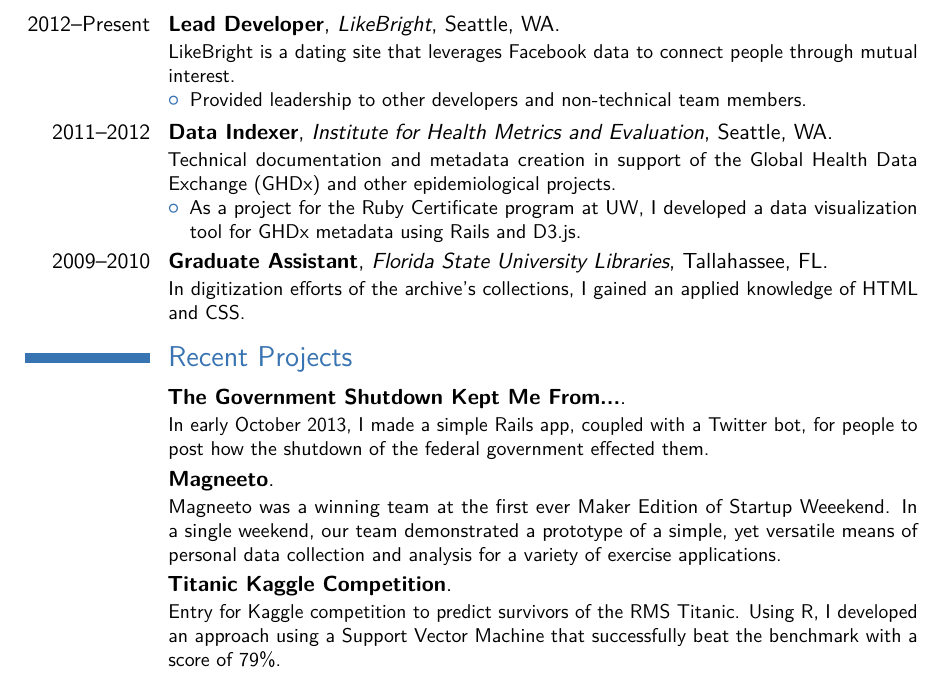
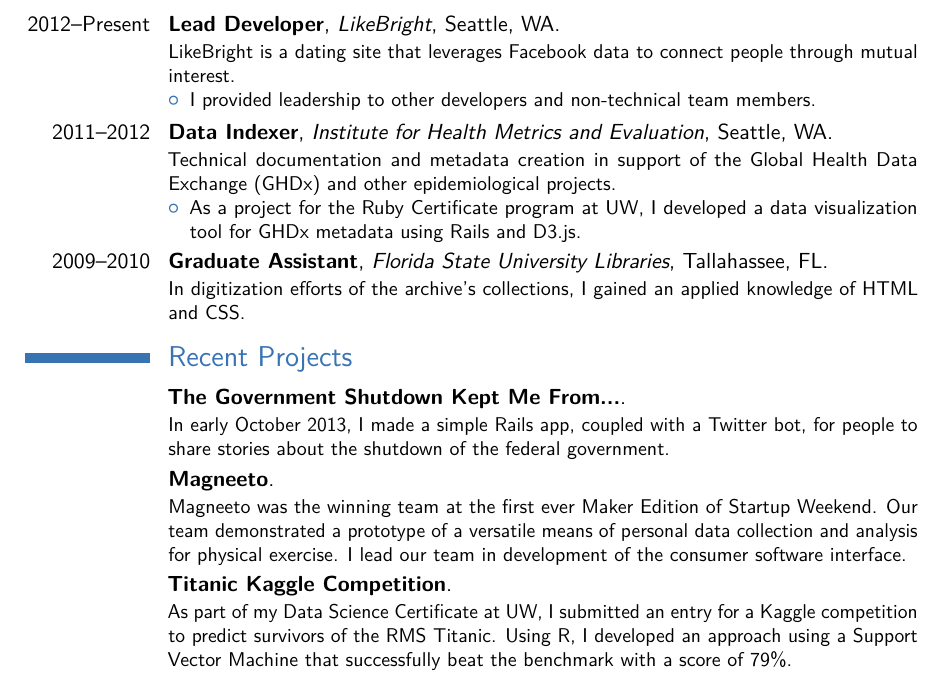
Before and after one commit to CrossTheStreams/resume, a LaTeX CV (resume.tex): part of page 1 of 2, cut so that both start at the same text. Compiled offline with pdfLaTeX.

Commit message:
resume patches

```diff
--- a/resume.tex
+++ b/resume.tex
@@ -65,7 +65,7 @@
 %\subsection{Vocational}
 \cventry{2012--Present}{Lead Developer}{LikeBright}{Seattle, WA}{}{LikeBright is a dating site that leverages Facebook data to connect people through mutual interest.
 \begin{itemize}%
-  \item Provided leadership to other developers and non-technical team members.
+  \item I provided leadership to other developers and non-technical team members.
 \end{itemize}}
 \cventry{2011--2012}{Data Indexer}{Institute for Health Metrics and Evaluation}{Seattle, WA}{}{Technical documentation and metadata creation in support of the Global Health Data Exchange (GHDx) and other epidemiological projects.
 \begin{itemize}%
@@ -73,9 +73,9 @@
 \end{itemize}}
 \cventry{2009--2010}{Graduate Assistant}{Florida State University Libraries}{Tallahassee, FL}{}{In digitization efforts of the archive’s collections, I gained an applied knowledge of HTML and CSS. }
 \section{Recent Projects}
-\cventry{}{\link[The Government Shutdown Kept Me From...]{http://www.tgsdkmf.com/}}{}{}{}{In early October 2013, I made a simple Rails app, coupled with a Twitter bot, for people to post how the shutdown of the federal government effected them.}
-\cventry{}{\link[Magneeto]{http://www.geekwire.com/2013/smart-sunglasses-intelligent-ear-plugs-badass-innovation-startup-weekend-maker-edition/}}{}{}{}{Magneeto was a winning team at the first ever Maker Edition of Startup Weeekend. In a single weekend, our team demonstrated a prototype of a simple, yet versatile means of personal data collection and analysis for a variety of exercise applications.}
-\cventry{}{\link[Titanic Kaggle Competition]{http://www.kaggle.com/c/titanic-gettingStarted}}{}{}{}{Entry for Kaggle competition to predict survivors of the RMS Titanic. Using R, I developed an approach using a Support Vector Machine that successfully beat the benchmark with a score of 79\%.}
+\cventry{}{\link[The Government Shutdown Kept Me From...]{http://www.tgsdkmf.com/}}{}{}{}{In early October 2013, I made a simple Rails app, coupled with a Twitter bot, for people to share stories about the shutdown of the federal government.}
+\cventry{}{\link[Magneeto]{http://www.geekwire.com/2013/smart-sunglasses-intelligent-ear-plugs-badass-innovation-startup-weekend-maker-edition/}}{}{}{}{Magneeto was the winning team at the first ever Maker Edition of Startup Weekend. Our team demonstrated a prototype of a versatile means of personal data collection and analysis for physical exercise. I lead our team in development of the consumer software interface.}
+\cventry{}{\link[Titanic Kaggle Competition]{http://www.kaggle.com/c/titanic-gettingStarted}}{}{}{}{As part of my Data Science Certificate at UW, I submitted an entry for a Kaggle competition to predict survivors of the RMS Titanic. Using R, I developed an approach using a Support Vector Machine that successfully beat the benchmark with a score of 79\%.}
 \cventry{}{\link[Hautaulogy.com]{http://www.hautaulogy.com}}{}{}{}{My blog, a Rails and Backbone.js app I made from the ground up.}
 \section{Web Back End}
 \cvlistdoubleitem{Rails}{Sinatra}
```
Also changed, not shown: resume.pdf.
